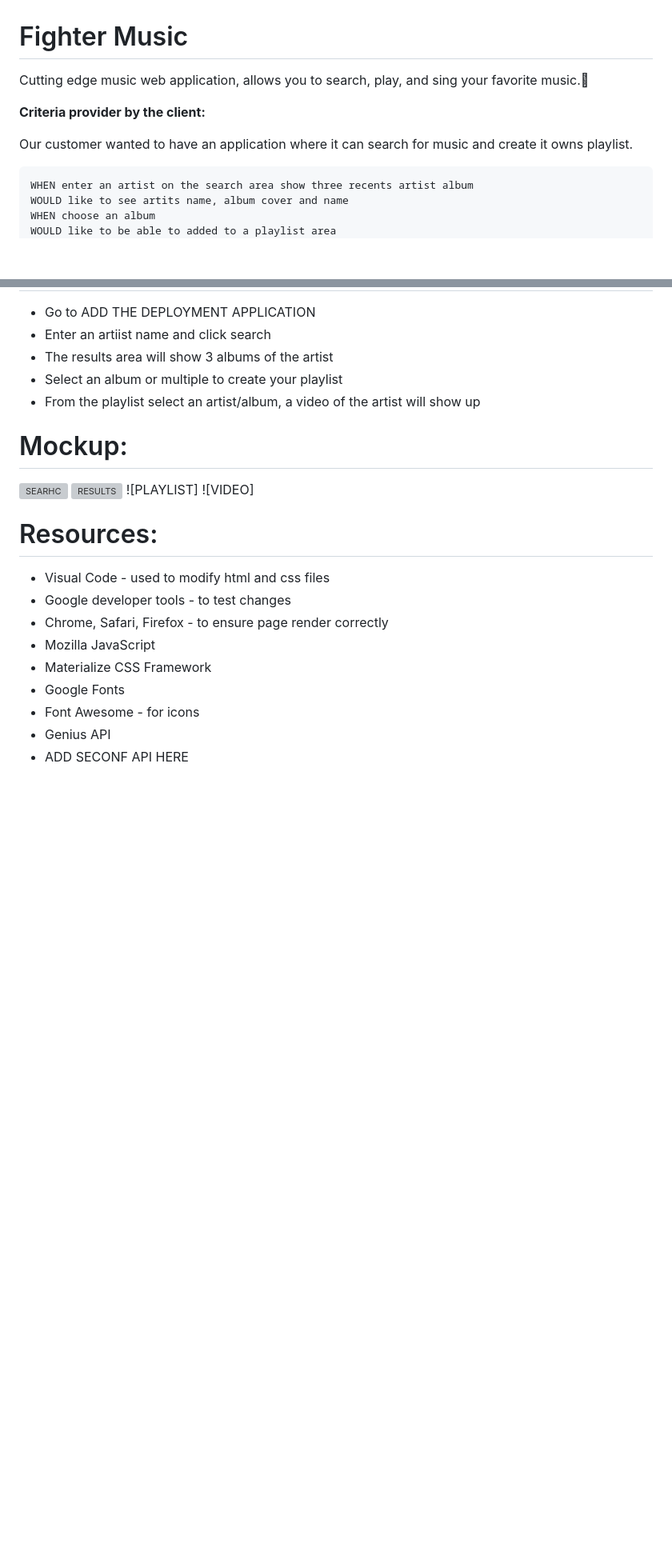
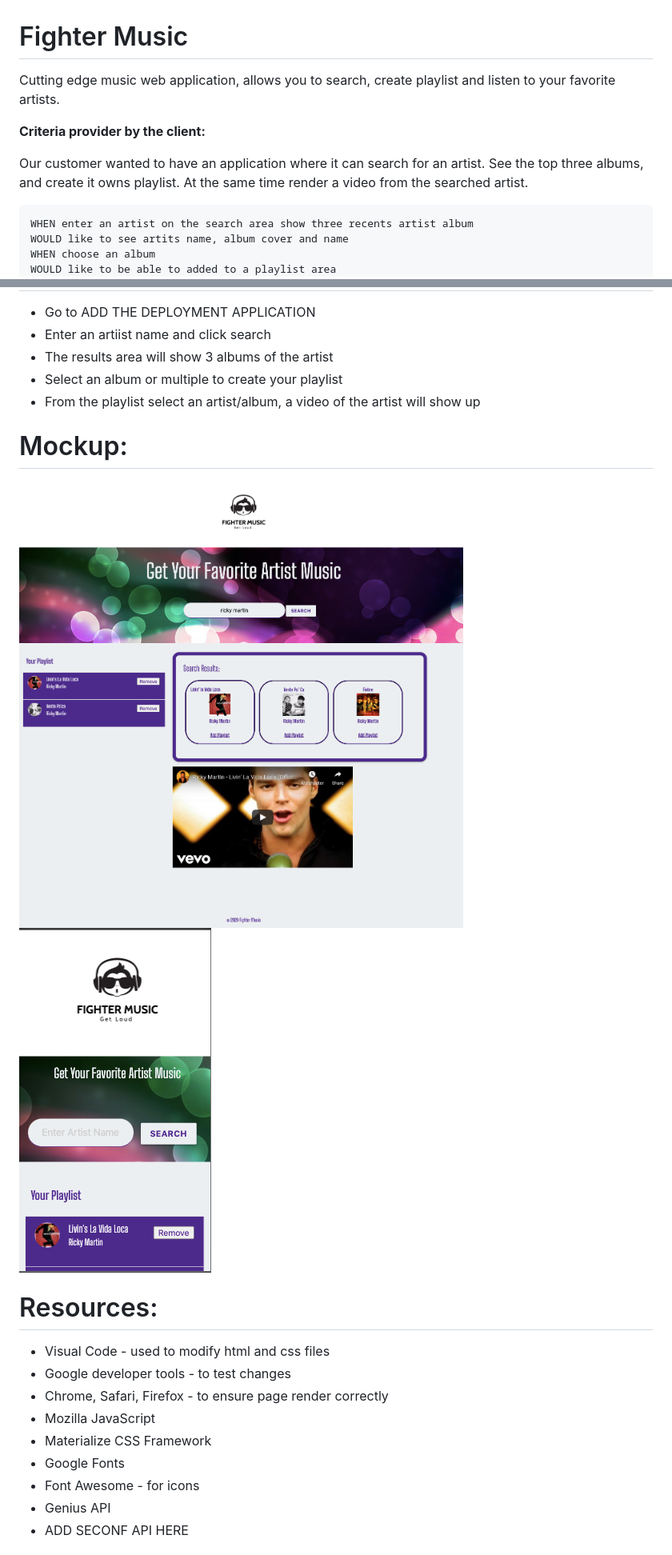
Before and after one commit to ibarrasb/Project1, a Markdown page: README.md, 2 parts joined by grey strips. Shown: that part at 80% size. GitHub-like rendering; pictures changed too: images/Desktop_View.png (added), images/Mobile_View.png (added); blank space fills up the shorter version; grey boxes are pictures that could not be loaded.

````diff
--- a/README.md
+++ b/README.md
@@ -1,10 +1,10 @@
 # Fighter Music
-Cutting edge music web application, allows you to search, play, and sing your favorite music.
+Cutting edge music web application, allows you to search, create playlist and listen to  your favorite artists.
 
 
 **Criteria provider by the client:**
 
-Our customer wanted to have an application where it can search for music and create it owns playlist.
+Our customer wanted to have an application where it can search for an artist. See the top three albums, and create it owns playlist. At the same time render a video from the searched artist.
 
 ```
 WHEN enter an artist on the search area show three recents artist album
@@ -24,10 +24,9 @@ WOULD like to store my playlist or clear it to create a new one
 * From the playlist select an artist/album, a video of the artist will show up
 
 # Mockup:
-![SEARHC](./images/Weather_Screenshot2.png)
-![RESULTS](./images/Weather_Screenshot1.png)
-![PLAYLIST]
-![VIDEO]
+![Desktop](./images/Desktop_View.png)
+![Mobile](./images/Mobile_View.png)
+
 
 
 
````
Also changed, not shown: other parts of README.md (+10 -2 lines), 3 other files.
